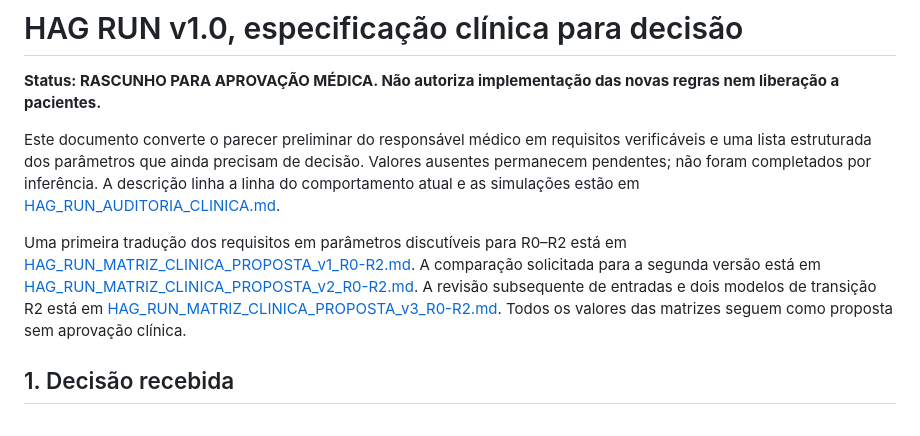
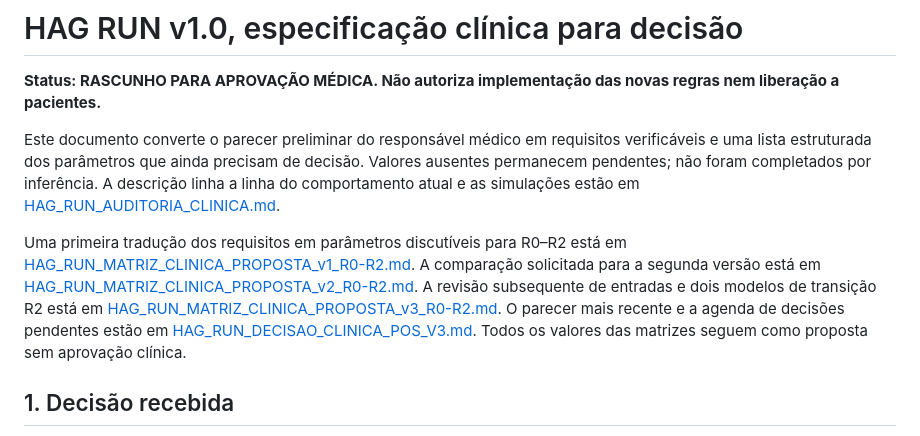
Before and after one commit to Henriquehag1/pre-consulta-hag, a Markdown page: docs/HAG_RUN_ESPECIFICACAO_CLINICA_v1.md, the part around the change. Drawn GitHub-style.

Commit message:
docs(hag-run): record post-v3 clinical decisions

```diff
--- a/docs/HAG_RUN_ESPECIFICACAO_CLINICA_v1.md
+++ b/docs/HAG_RUN_ESPECIFICACAO_CLINICA_v1.md
@@ -4,7 +4,7 @@
 
 Este documento converte o parecer preliminar do responsável médico em requisitos verificáveis e uma lista estruturada dos parâmetros que ainda precisam de decisão. Valores ausentes permanecem pendentes; não foram completados por inferência. A descrição linha a linha do comportamento atual e as simulações estão em [HAG_RUN_AUDITORIA_CLINICA.md](HAG_RUN_AUDITORIA_CLINICA.md).
 
-Uma primeira tradução dos requisitos em parâmetros discutíveis para R0–R2 está em [HAG_RUN_MATRIZ_CLINICA_PROPOSTA_v1_R0-R2.md](HAG_RUN_MATRIZ_CLINICA_PROPOSTA_v1_R0-R2.md). A comparação solicitada para a segunda versão está em [HAG_RUN_MATRIZ_CLINICA_PROPOSTA_v2_R0-R2.md](HAG_RUN_MATRIZ_CLINICA_PROPOSTA_v2_R0-R2.md). A revisão subsequente de entradas e dois modelos de transição R2 está em [HAG_RUN_MATRIZ_CLINICA_PROPOSTA_v3_R0-R2.md](HAG_RUN_MATRIZ_CLINICA_PROPOSTA_v3_R0-R2.md). Todos os valores das matrizes seguem como proposta sem aprovação clínica.
+Uma primeira tradução dos requisitos em parâmetros discutíveis para R0–R2 está em [HAG_RUN_MATRIZ_CLINICA_PROPOSTA_v1_R0-R2.md](HAG_RUN_MATRIZ_CLINICA_PROPOSTA_v1_R0-R2.md). A comparação solicitada para a segunda versão está em [HAG_RUN_MATRIZ_CLINICA_PROPOSTA_v2_R0-R2.md](HAG_RUN_MATRIZ_CLINICA_PROPOSTA_v2_R0-R2.md). A revisão subsequente de entradas e dois modelos de transição R2 está em [HAG_RUN_MATRIZ_CLINICA_PROPOSTA_v3_R0-R2.md](HAG_RUN_MATRIZ_CLINICA_PROPOSTA_v3_R0-R2.md). O parecer mais recente e a agenda de decisões pendentes estão em [HAG_RUN_DECISAO_CLINICA_POS_V3.md](HAG_RUN_DECISAO_CLINICA_POS_V3.md). Todos os valores das matrizes seguem como proposta sem aprovação clínica.
 
 ## 1. Decisão recebida
 
```
Also changed, not shown: docs/HAG_RUN_DECISAO_CLINICA_POS_V3.md (added, +82 -0 lines).
